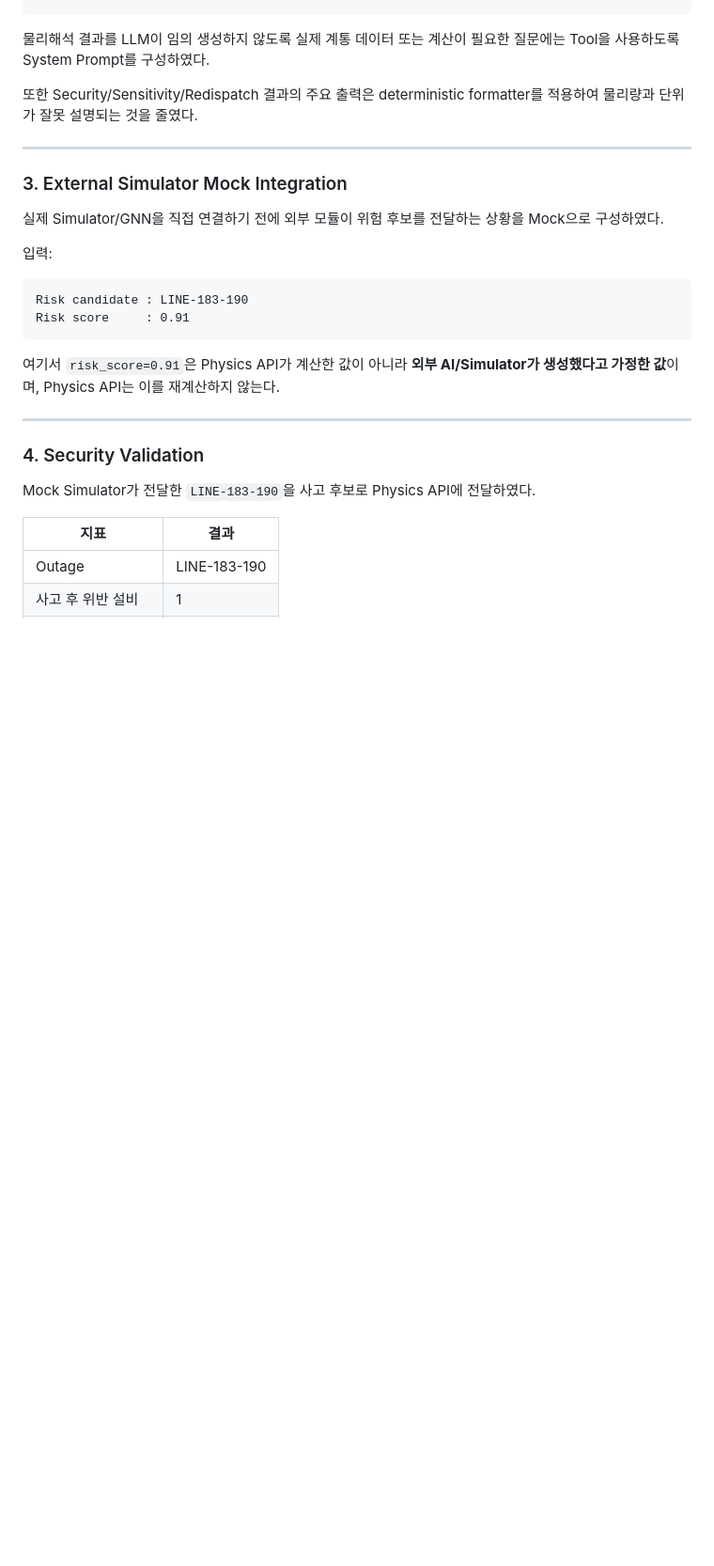
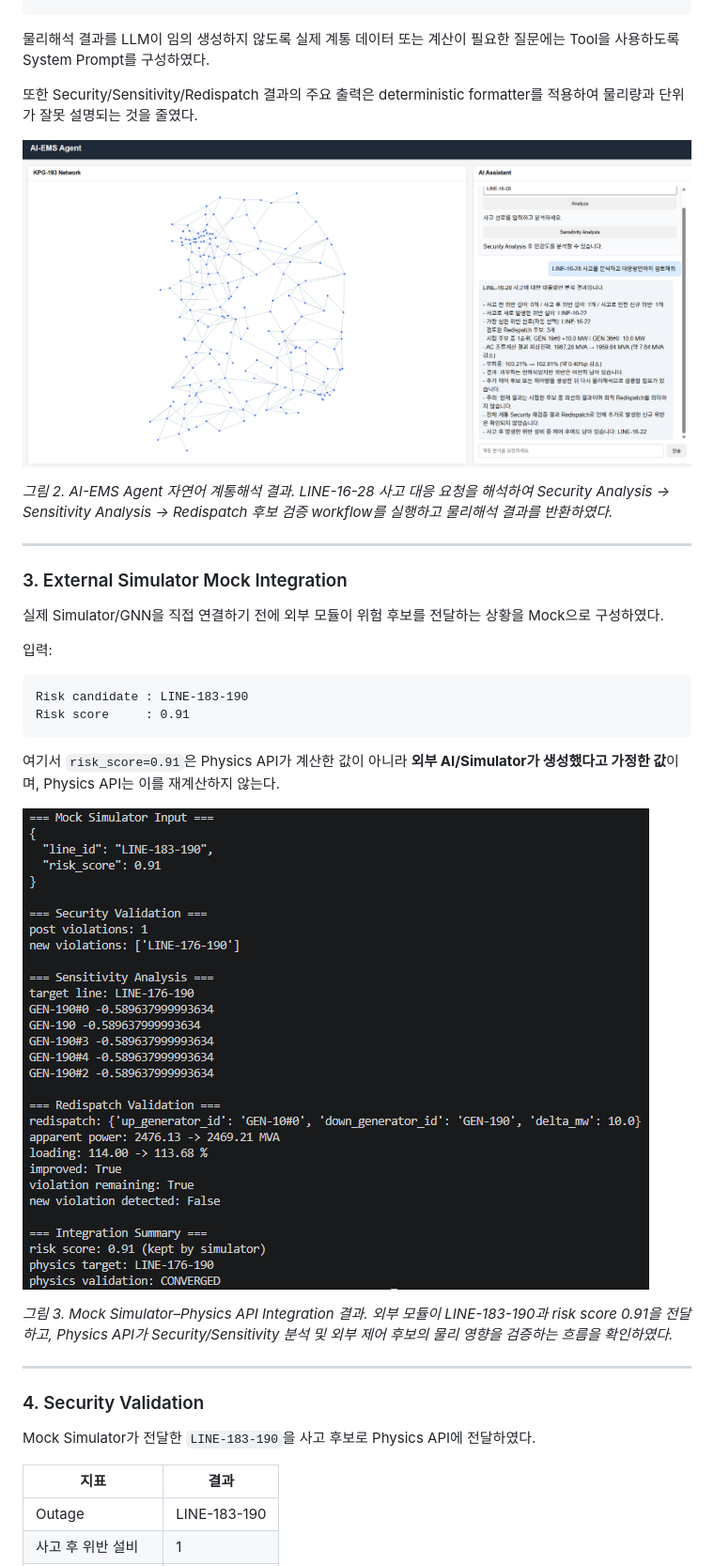
Before and after one commit to GangHyeokLee/ai-ems-agent, a Markdown page: docs/experiments/PyPowSyBl Physics API 및 AI-EMS Agent 연계 PoC.md, the part around one of its changes. Shown at 94% size. Drawn GitHub-style; blank space fills up the shorter version.

Commit message:
Add Physics API and Agent experiment evidence images

````diff
--- a/docs/experiments/PyPowSyBl Physics API 및 AI-EMS Agent 연계 PoC.md
+++ b/docs/experiments/PyPowSyBl Physics API 및 AI-EMS Agent 연계 PoC.md
@@ -115,6 +119,10 @@ LLM Agent가 자연어 요청을 해석한 뒤 필요한 Domain Tool을 호출
 
 또한 Security/Sensitivity/Redispatch 결과의 주요 출력은 deterministic formatter를 적용하여 물리량과 단위가 잘못 설명되는 것을 줄였다.
 
+![AI-EMS Agent contingency response](../assets/physics-agent/02_agent_contingency_response.png)
+
+*그림 2. AI-EMS Agent 자연어 계통해석 결과. LINE-16-28 사고 대응 요청을 해석하여 Security Analysis → Sensitivity Analysis → Redispatch 후보 검증 workflow를 실행하고 물리해석 결과를 반환하였다.*
+
 ---
 
 ### 3\. External Simulator Mock Integration
@@ -129,6 +137,10 @@ Risk score     : 0.91
 ```
 
 여기서 `risk_score=0.91`은 Physics API가 계산한 값이 아니라 **외부 AI/Simulator가 생성했다고 가정한 값**이며, Physics API는 이를 재계산하지 않는다.
+
+![Mock Simulator Physics API integration probe](../assets/physics-agent/03_integration_probe.png)
+
+*그림 3. Mock Simulator–Physics API Integration 결과. 외부 모듈이 LINE-183-190과 risk score 0.91을 전달하고, Physics API가 Security/Sensitivity 분석 및 외부 제어 후보의 물리 영향을 검증하는 흐름을 확인하였다.*
 
 ---
 
````
Also changed, not shown: other parts of docs/experiments/PyPowSyBl Physics API 및 AI-EMS Agent 연계 PoC.md (+8 -0 lines).
